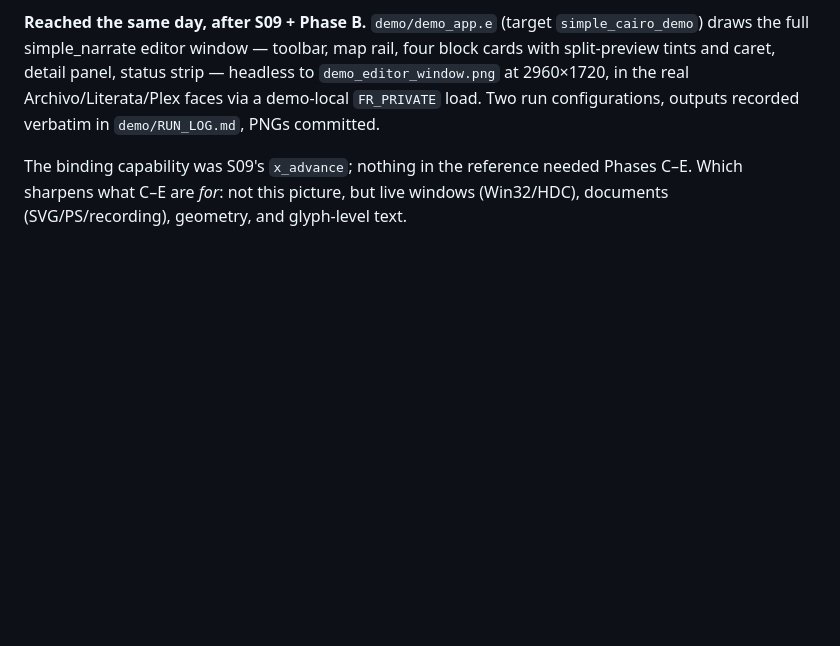
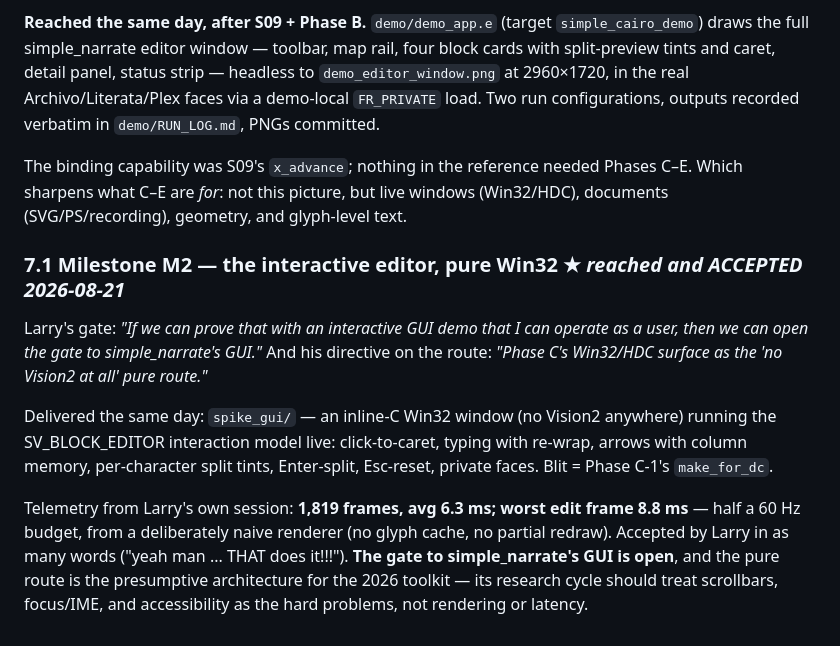
Before and after one commit to simple-eiffel/simple_cairo, a Markdown page: specs/S10-FULL-COVERAGE.md, the part around the change. GitHub-like rendering; blank space fills up the shorter version.

Commit message:
S10 7.1: record M2 acceptance and telemetry (UTF-8 encoding fix)
Co-Authored-By: Claude Fable 5 <noreply@anthropic.com>

```diff
--- a/specs/S10-FULL-COVERAGE.md
+++ b/specs/S10-FULL-COVERAGE.md
@@ -154,3 +154,23 @@ The binding capability was S09's `x_advance`; nothing in the reference needed
 Phases C–E. Which sharpens what C–E are *for*: not this picture, but live
 windows (Win32/HDC), documents (SVG/PS/recording), geometry, and glyph-level
 text.
+
+### 7.1 Milestone M2 — the interactive editor, pure Win32  ★ *reached and ACCEPTED 2026-08-21*
+
+Larry's gate: *"If we can prove that with an interactive GUI demo that I can
+operate as a user, then we can open the gate to simple_narrate's GUI."* And his
+directive on the route: *"Phase C's Win32/HDC surface as the 'no Vision2 at
+all' pure route."*
+
+Delivered the same day: `spike_gui/` — an inline-C Win32 window (no Vision2
+anywhere) running the SV_BLOCK_EDITOR interaction model live: click-to-caret,
+typing with re-wrap, arrows with column memory, per-character split tints,
+Enter-split, Esc-reset, private faces. Blit = Phase C-1's `make_for_dc`.
+
+Telemetry from Larry's own session: **1,819 frames, avg 6.3 ms; worst edit
+frame 8.8 ms** — half a 60 Hz budget, from a deliberately naive renderer (no
+glyph cache, no partial redraw). Accepted by Larry in as many words
+("yeah man ... THAT does it!!!"). **The gate to simple_narrate's GUI is open**,
+and the pure route is the presumptive architecture for the 2026 toolkit — its
+research cycle should treat scrollbars, focus/IME, and accessibility as the
+hard problems, not rendering or latency.
```
